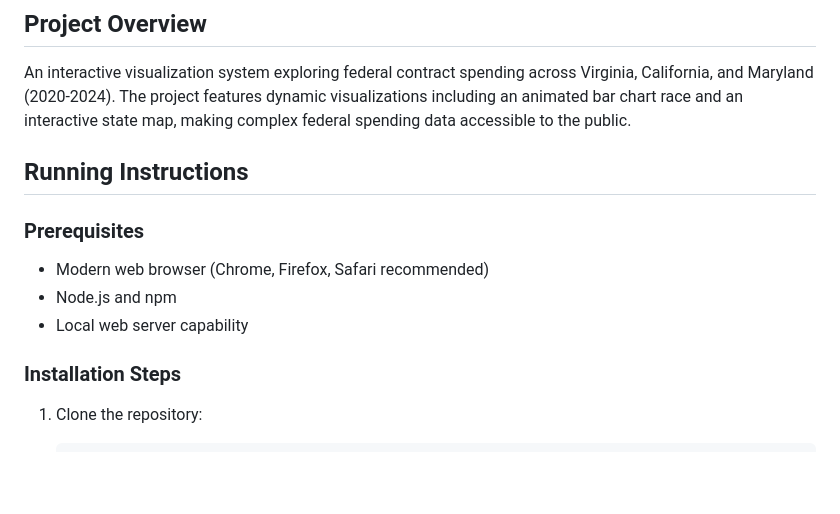
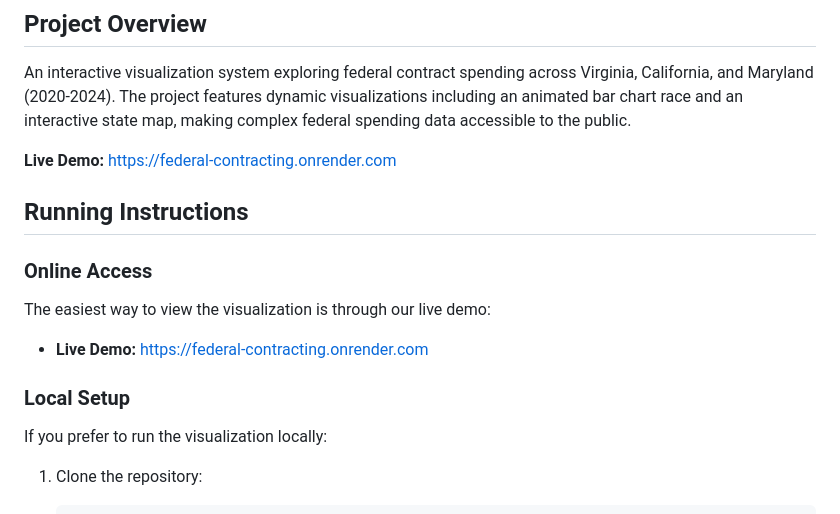
Before and after one commit to Daniel21b/Federal-Contracting-, a Markdown page: README.md, the part around the change. GitHub-like rendering; blank space fills up the shorter version.

Commit message:
added live demo link in readme

````diff
--- a/README.md
+++ b/README.md
@@ -11,14 +11,17 @@
 ## Project Overview
 An interactive visualization system exploring federal contract spending across Virginia, California, and Maryland (2020-2024). The project features dynamic visualizations including an animated bar chart race and an interactive state map, making complex federal spending data accessible to the public.
 
+**Live Demo:** [https://federal-contracting.onrender.com](https://federal-contracting.onrender.com)
+
 ## Running Instructions
 
-### Prerequisites
-- Modern web browser (Chrome, Firefox, Safari recommended)
-- Node.js and npm
-- Local web server capability
+### Online Access
+The easiest way to view the visualization is through our live demo:
+- **Live Demo:** [https://federal-contracting.onrender.com](https://federal-contracting.onrender.com)
 
-### Installation Steps
+### Local Setup
+If you prefer to run the visualization locally:
+
 1. Clone the repository:
    ```bash
    git clone https://github.com/Daniel21b/Federal-Contracting-.git
````
